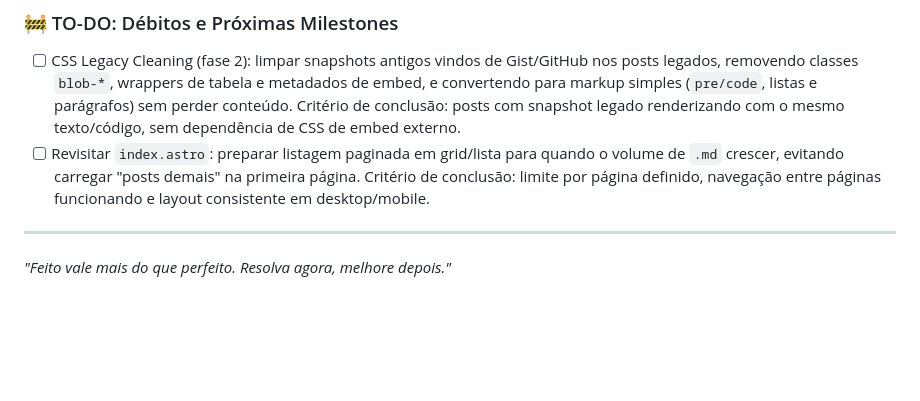
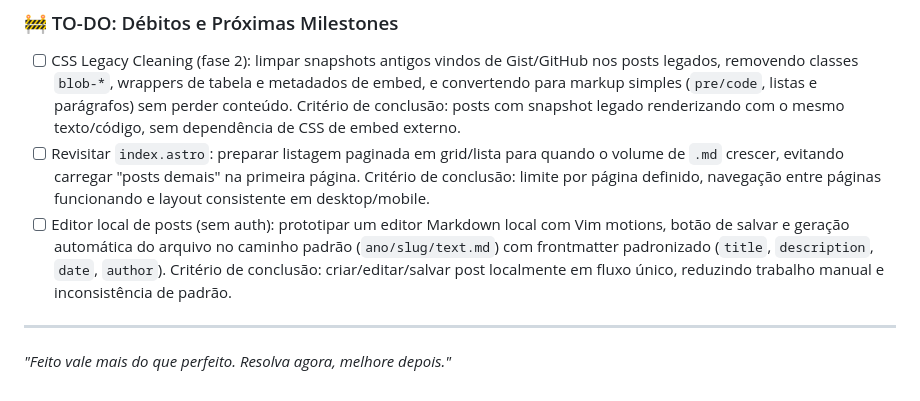
Before and after one commit to luizomf/otaviomiranda.com.br, a Markdown page: README.md, the part around the change. Drawn GitHub-style; blank space fills up the shorter version.

Commit message:
docs: add todo for local markdown editor workflow

```diff
--- a/README.md
+++ b/README.md
@@ -153,6 +153,8 @@ o meu Agent AI (O _"Brien"_) catalogamos para voltar e matar depois.
   Critério de conclusão: posts com snapshot legado renderizando com o mesmo texto/código, sem dependência de CSS de embed externo.
 - [ ] Revisitar `index.astro`: preparar listagem paginada em grid/lista para quando o volume de `.md` crescer, evitando carregar "posts demais" na primeira página.
   Critério de conclusão: limite por página definido, navegação entre páginas funcionando e layout consistente em desktop/mobile.
+- [ ] Editor local de posts (sem auth): prototipar um editor Markdown local com Vim motions, botão de salvar e geração automática do arquivo no caminho padrão (`ano/slug/text.md`) com frontmatter padronizado (`title`, `description`, `date`, `author`).
+  Critério de conclusão: criar/editar/salvar post localmente em fluxo único, reduzindo trabalho manual e inconsistência de padrão.
 
 ---
 
```
